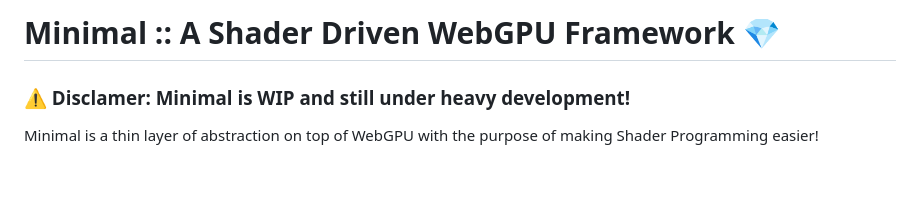
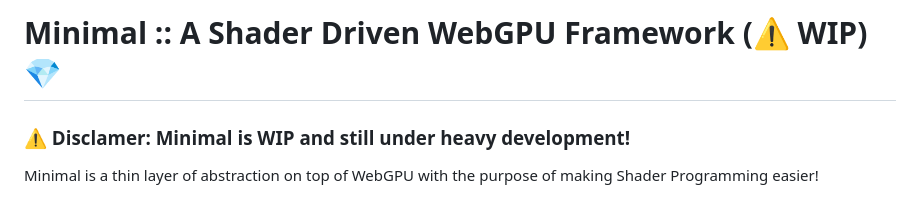
Before and after one commit to visionary-3d/minimal, a Markdown page: README.md, the part around the change. GitHub-like rendering; blank space fills up the shorter version.

```diff
--- a/README.md
+++ b/README.md
@@ -1,4 +1,4 @@
-# Minimal :: A Shader Driven WebGPU Framework 💎
+# Minimal :: A Shader Driven WebGPU Framework (⚠ WIP) 💎
 
 ### **⚠ Disclamer: Minimal is WIP and still under heavy development!**
 
```
